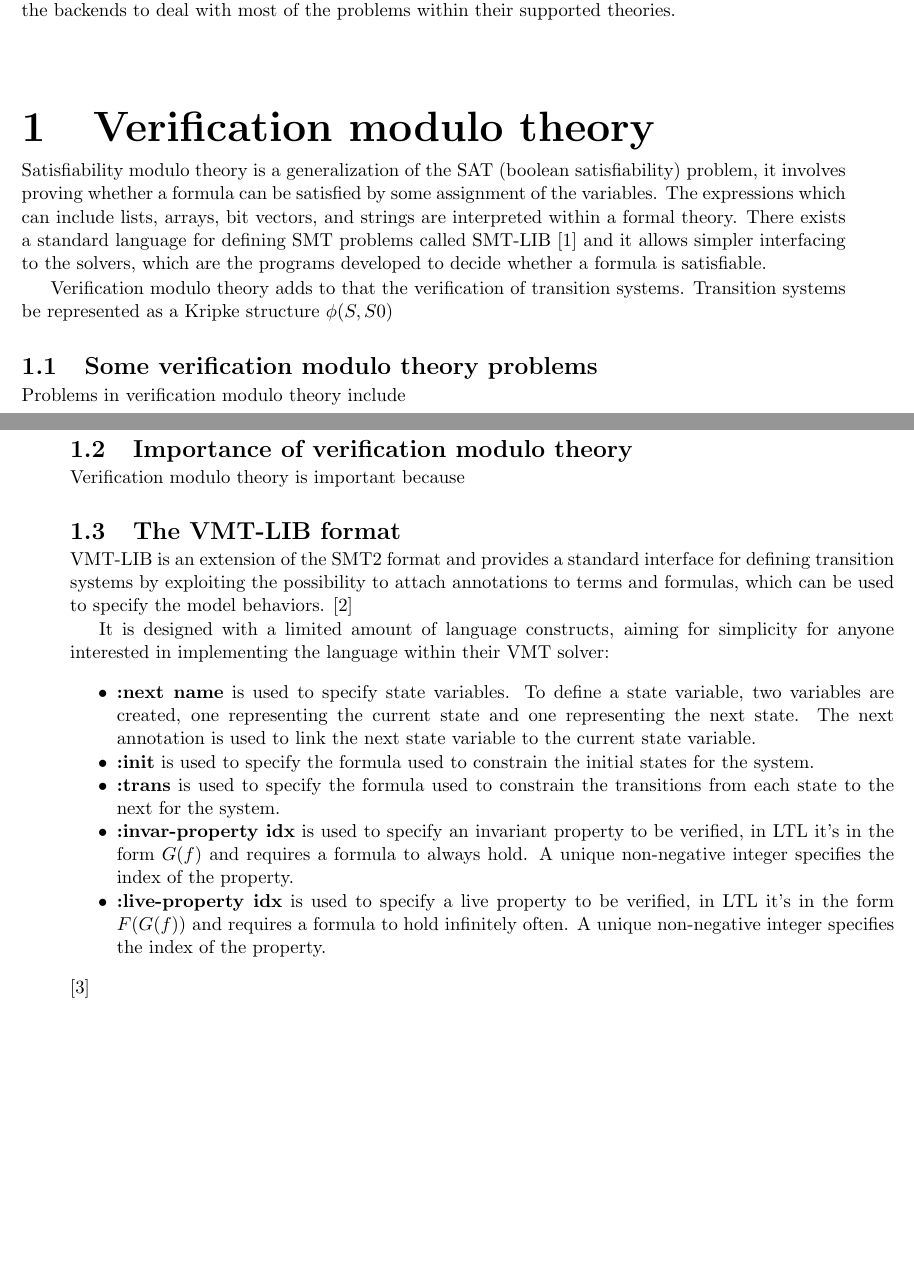
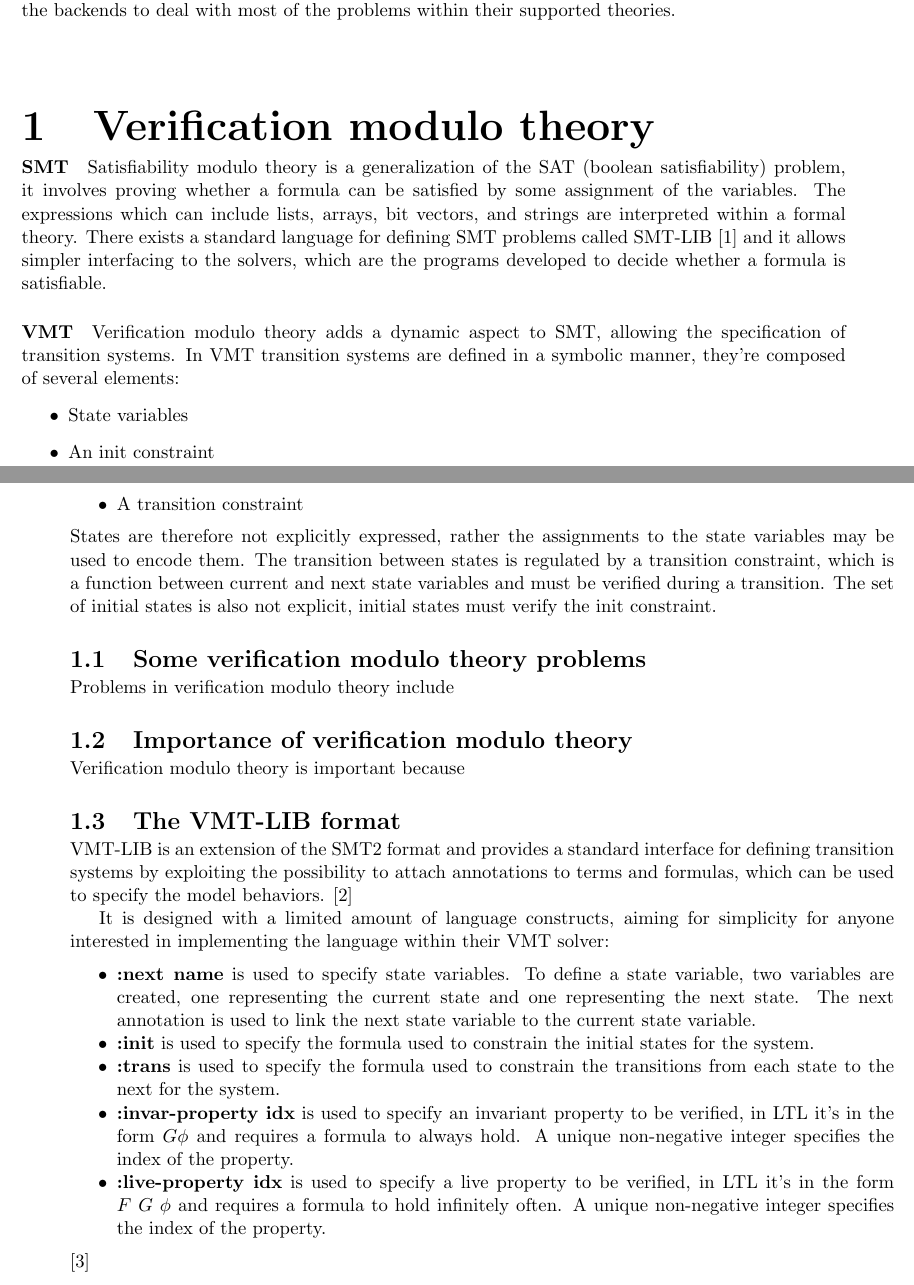
Before and after one commit to rayz1065/pyvmt-thesis, a LaTeX thesis (main.tex, which reads chapters/vmt.tex): two parts of pages 4 and 5 of 9, joined at a grey line, cut so that both start at the same text, the shorter picture padded with empty space. Compiled offline with pdfLaTeX.

Commit message:
Expanded paragraph about verification modulo theory

```diff
--- a/chapters/vmt.tex
+++ b/chapters/vmt.tex
@@ -1,16 +1,25 @@
 \chapter{Verification modulo theory}
 
+\paragraph*{SMT}
 Satisfiability modulo theory is a generalization of the SAT (boolean satisfiability) problem, it involves proving whether a formula can be satisfied by some assignment of the variables. The expressions which can include lists, arrays, bit vectors, and strings are interpreted within a formal theory. There exists a standard language for defining SMT problems called SMT-LIB \cite{SMT-LIB} and it allows simpler interfacing to the solvers, which are the programs developed to decide whether a formula is satisfiable.
 
-Verification modulo theory adds to that the verification of transition systems.
-Transition systems be represented as a Kripke structure %...
-\begin{math}
-    \phi(S, S0)
-\end{math}
+\paragraph*{VMT}
+Verification modulo theory adds a dynamic aspect to SMT, allowing the specification of transition systems. In VMT transition systems are defined in a symbolic manner, they're composed of several elements:
+\begin{itemize}
+    \item State variables
+    \item An init constraint
+    \item A transition constraint
+\end{itemize}
+States are therefore not explicitly expressed, rather the assignments to the state variables may be used to encode them. The transition between states is regulated by a transition constraint, which is a function between current and next state variables and must be verified during a transition. The set of initial states is also not explicit, initial states must verify the init constraint.
 
 
 \section{Some verification modulo theory problems}
 Problems in verification modulo theory include %...
+% safety...
+% justice...
+% liveness...
+% LTL...
+% decision problems...
 
 \section{Importance of verification modulo theory}
 Verification modulo theory is important because %...
@@ -23,7 +32,9 @@ It is designed with a limited amount of language constructs, aiming for simplici
     \item \textbf{:next name} is used to specify state variables. To define a state variable, two variables are created, one representing the current state and one representing the next state. The next annotation is used to link the next state variable to the current state variable.
     \item \textbf{:init} is used to specify the formula used to constrain the initial states for the system.
     \item \textbf{:trans} is used to specify the formula used to constrain the transitions from each state to the next for the system.
-    \item \textbf{:invar-property idx} is used to specify an invariant property to be verified, in LTL it's in the form \begin{math} G (f) \end{math} and requires a formula to always hold.  A unique non-negative integer specifies the index of the property.
-    \item \textbf{:live-property idx} is used to specify a live property to be verified, in LTL it's in the form \begin{math} F (G (f))\end{math} and requires a formula to hold infinitely often. A unique non-negative integer specifies the index of the property.
+    \item \textbf{:invar-property idx} is used to specify an invariant property to be verified, in LTL it's in the form \begin{math} G \phi \end{math} and requires a formula to always hold.  A unique non-negative integer specifies the index of the property.
+    \item \textbf{:live-property idx} is used to specify a live property to be verified, in LTL it's in the form \begin{math} F\ G\ \phi\end{math} and requires a formula to hold infinitely often. A unique non-negative integer specifies the index of the property.
 \end{itemize}
 \cite{vmt-lib-paper} %...
+
+% execution paths...
```
